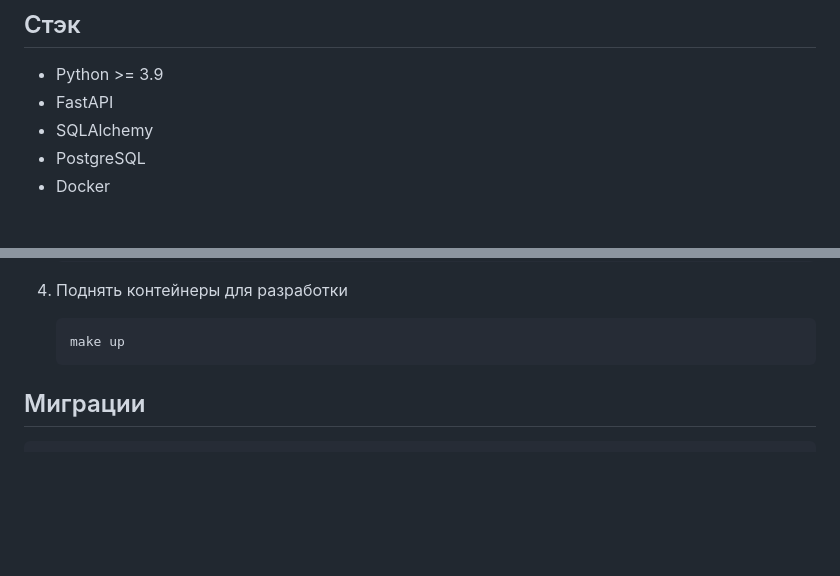
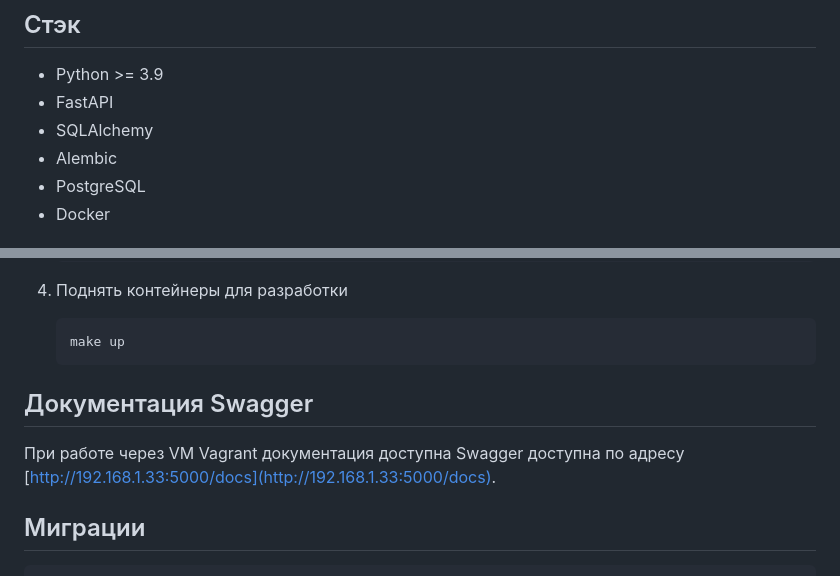
Before and after one commit to vowatchka/python_advanced_diploma, a Markdown page: README.md, 2 parts joined by grey strips. Drawn GitHub-style; blank space fills up the shorter version.

Commit message:
docs: update README.md

````diff
--- a/README.md
+++ b/README.md
@@ -27,6 +27,7 @@
 * Python >= 3.9
 * FastAPI
 * SQLAlchemy
+* Alembic
 * PostgreSQL
 * Docker
 
@@ -58,6 +59,9 @@
    ```shell
    make up
    ```
+
+## Документация Swagger
+При работе через VM Vagrant документация доступна Swagger доступна по адресу [http://192.168.1.33:5000/docs](http://192.168.1.33:5000/docs).
 
 ## Миграции
 ```shell
````
